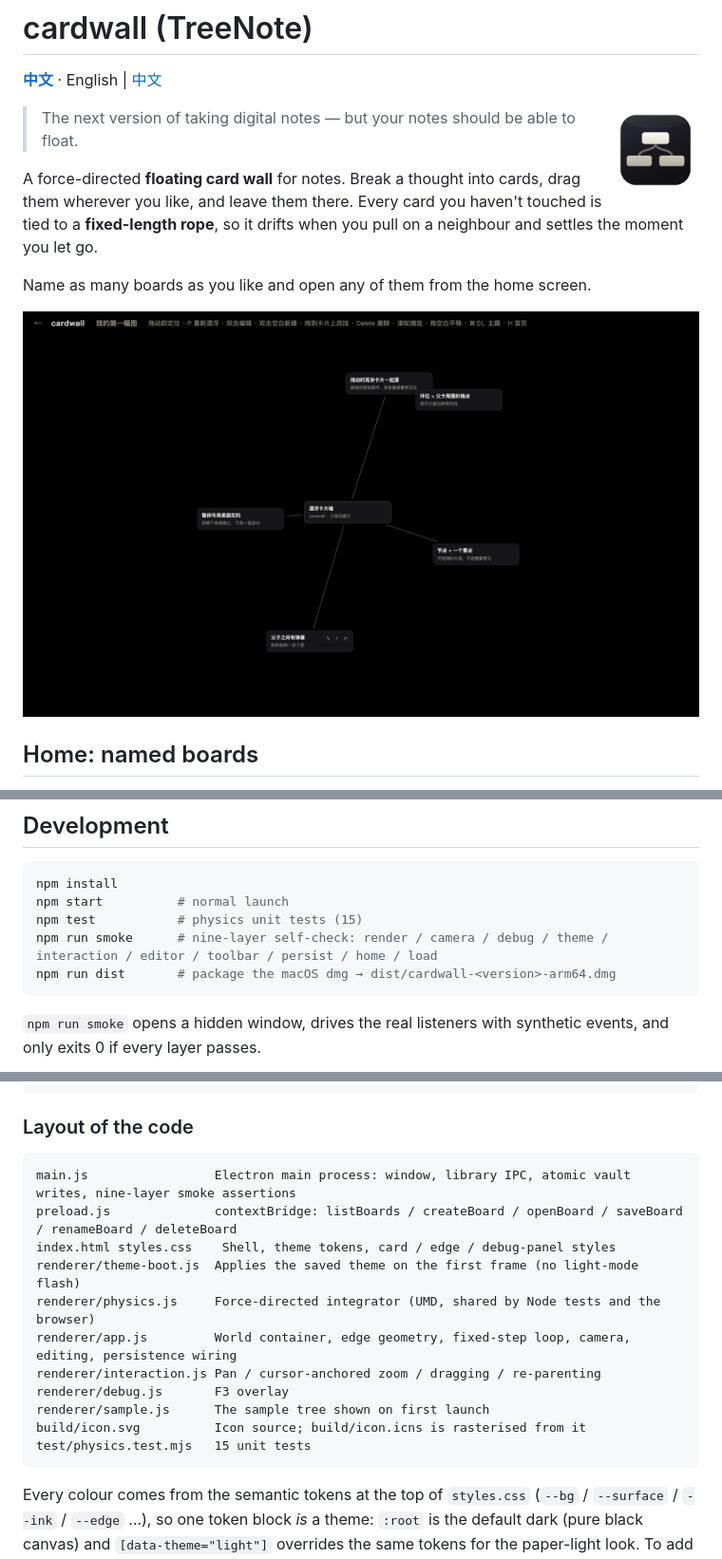
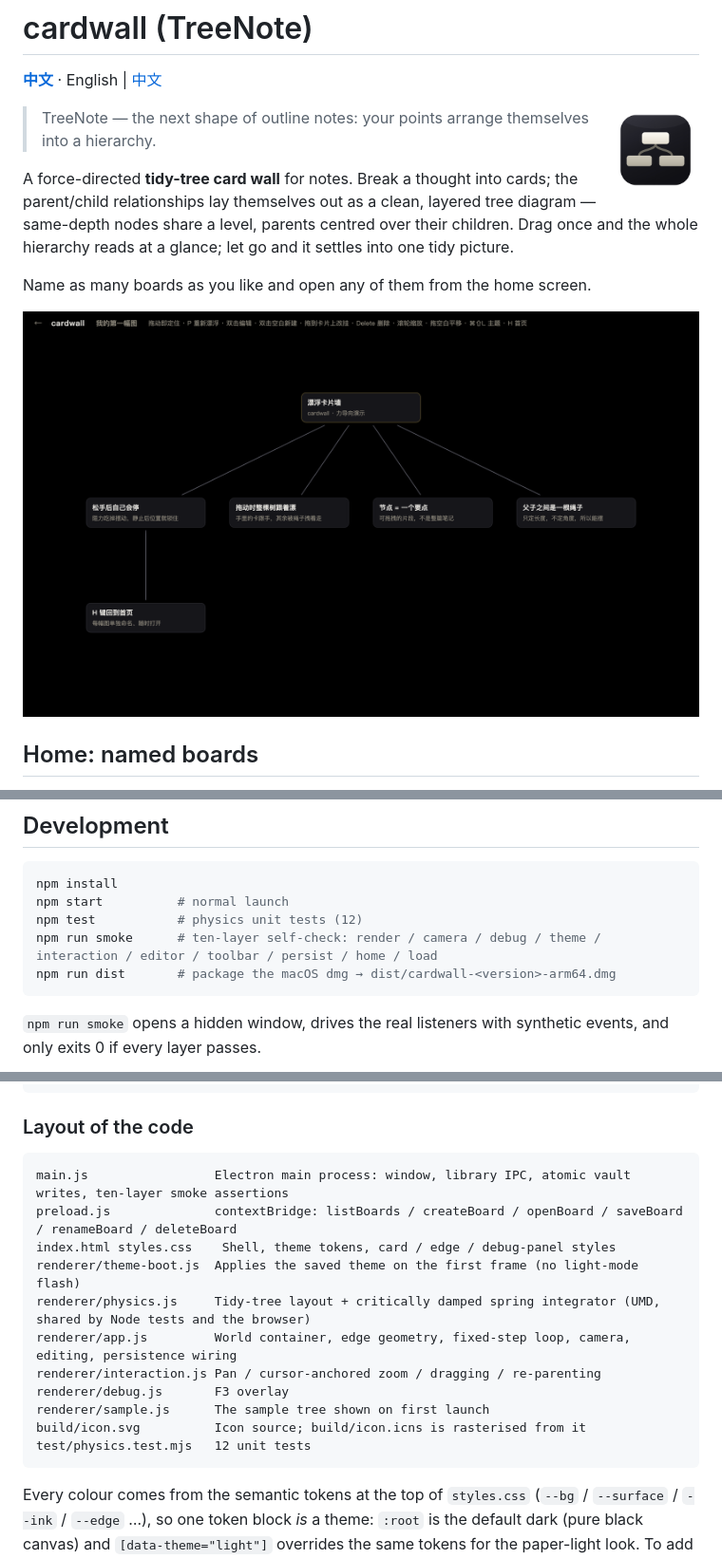
Before and after one commit to Franky100-pig/TreeNote, a Markdown page: README.en.md, 3 parts joined by grey strips. Shown at 95% size. Rendered like a GitHub page; pictures changed too: docs/settled.png.

````diff
--- a/README.en.md
+++ b/README.en.md
@@ -4,9 +4,9 @@
 
 <img src="docs/icon.png" width="92" align="right" alt="cardwall icon">
 
-> The next version of taking digital notes — but your notes should be able to float.
+> TreeNote — the next shape of outline notes: your points arrange themselves into a hierarchy.
 
-A force-directed **floating card wall** for notes. Break a thought into cards, drag them wherever you like, and leave them there. Every card you haven't touched is tied to a **fixed-length rope**, so it drifts when you pull on a neighbour and settles the moment you let go.
+A force-directed **tidy-tree card wall** for notes. Break a thought into cards; the parent/child relationships lay themselves out as a clean, layered tree diagram — same-depth nodes share a level, parents centred over their children. Drag once and the whole hierarchy reads at a glance; let go and it settles into one tidy picture.
 
 Name as many boards as you like and open any of them from the home screen.
 
@@ -108,8 +104,8 @@ Auto-layout is only a **first guess**. Unpinned cards **fall asleep** after 60 q
 ```bash
 npm install
 npm start          # normal launch
-npm test           # physics unit tests (15)
-npm run smoke      # nine-layer self-check: render / camera / debug / theme / interaction / editor / toolbar / persist / home / load
+npm test           # physics unit tests (12)
+npm run smoke      # ten-layer self-check: render / camera / debug / theme / interaction / editor / toolbar / persist / home / load
 npm run dist       # package the macOS dmg → dist/cardwall-<version>-arm64.dmg
 ```
 
@@ -126,17 +122,17 @@ npm run dist
 ### Layout of the code
 
 ```
-main.js                 Electron main process: window, library IPC, atomic vault writes, nine-layer smoke assertions
+main.js                 Electron main process: window, library IPC, atomic vault writes, ten-layer smoke assertions
 preload.js              contextBridge: listBoards / createBoard / openBoard / saveBoard / renameBoard / deleteBoard
 index.html styles.css    Shell, theme tokens, card / edge / debug-panel styles
 renderer/theme-boot.js  Applies the saved theme on the first frame (no light-mode flash)
-renderer/physics.js     Force-directed integrator (UMD, shared by Node tests and the browser)
+renderer/physics.js     Tidy-tree layout + critically damped spring integrator (UMD, shared by Node tests and the browser)
 renderer/app.js         World container, edge geometry, fixed-step loop, camera, editing, persistence wiring
 renderer/interaction.js Pan / cursor-anchored zoom / dragging / re-parenting
 renderer/debug.js       F3 overlay
 renderer/sample.js      The sample tree shown on first launch
 build/icon.svg          Icon source; build/icon.icns is rasterised from it
-test/physics.test.mjs   15 unit tests
+test/physics.test.mjs   12 unit tests
 ```
 
 Every colour comes from the semantic tokens at the top of `styles.css` (`--bg` / `--surface` / `--ink` / `--edge` …), so one token block *is* a theme: `:root` is the default dark (pure black canvas) and `[data-theme="light"]` overrides the same tokens for the paper-light look. To add a third theme, copy a token block and teach `applyTheme` one more name — no component styles need to change.
````
Also changed, not shown: other parts of README.en.md (+29 -33 lines), README.md (+35 -32 lines), 1 other file.
